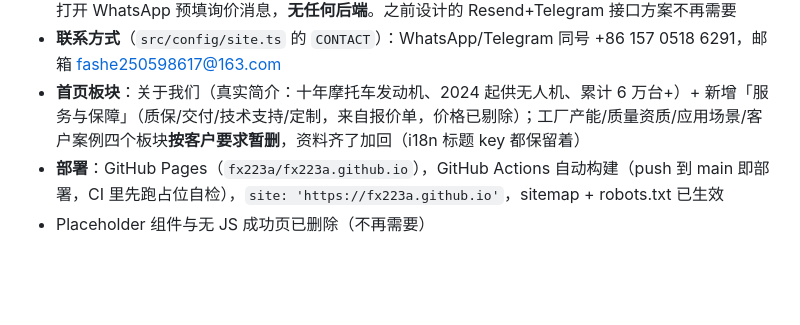
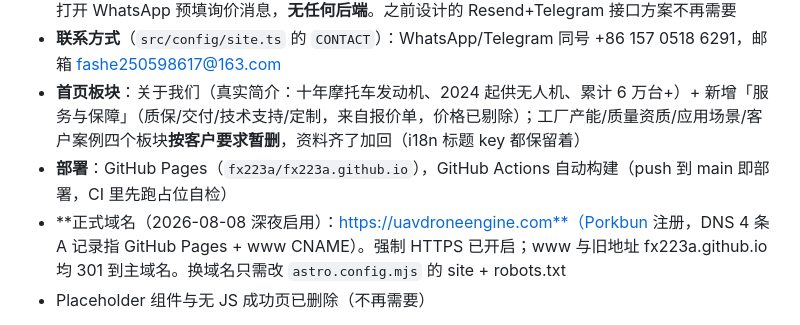
Before and after one commit to fx223a/fx223a.github.io, a Markdown page: AGENTS.md, the part around the change. Rendered like a GitHub page; blank space fills up the shorter version.

Commit message:
文档：记录正式域名 uavdroneengine.com 启用
Co-Authored-By: Claude Opus 5 (1M context) <noreply@anthropic.com>
Claude-Session: https://claude.ai/code/session_012hbjWEPXKN8JALwxWCArvi

```diff
--- a/AGENTS.md
+++ b/AGENTS.md
@@ -53,7 +53,8 @@
 - **询价流程改为 WhatsApp 优先**（客户要求，价格私聊谈）：询价页 = WhatsApp 主按钮（wa.me/message/6XD3Z2WOCRP4L1）+ Telegram + 邮箱直连；表单变成“消息生成器”——填完打开 WhatsApp 预填询价消息，**无任何后端**。之前设计的 Resend+Telegram 接口方案不再需要
 - **联系方式**（`src/config/site.ts` 的 `CONTACT`）：WhatsApp/Telegram 同号 +86 157 0518 6291，邮箱 fashe250598617@163.com
 - **首页板块**：关于我们（真实简介：十年摩托车发动机、2024 起供无人机、累计 6 万台+）+ 新增「服务与保障」（质保/交付/技术支持/定制，来自报价单，价格已剔除）；工厂产能/质量资质/应用场景/客户案例四个板块**按客户要求暂删**，资料齐了加回（i18n 标题 key 都保留着）
-- **部署**：GitHub Pages（`fx223a/fx223a.github.io`），GitHub Actions 自动构建（push 到 main 即部署，CI 里先跑占位自检），`site: 'https://fx223a.github.io'`，sitemap + robots.txt 已生效
+- **部署**：GitHub Pages（`fx223a/fx223a.github.io`），GitHub Actions 自动构建（push 到 main 即部署，CI 里先跑占位自检）
+- **正式域名（2026-08-08 深夜启用）：https://uavdroneengine.com**（Porkbun 注册，DNS 4 条 A 记录指 GitHub Pages + www CNAME）。强制 HTTPS 已开启；www 与旧地址 fx223a.github.io 均 301 到主域名。换域名只需改 `astro.config.mjs` 的 site + robots.txt
 - Placeholder 组件与无 JS 成功页已删除（不再需要）
 
 **后续待办**：① 工厂/资质/应用/案例四板块等客户资料加回；② 自定义 `.com` 域名（换域名只改 `astro.config.mjs` 的 site + robots.txt 一行）；③ 波斯语上线（fa 翻译全部完成，加一行配置即生效，上线前先实测 RTL）；④ 高清产品图替换；⑤ 上线后用 Globalping 实测俄/乌/伊可达性。
```
